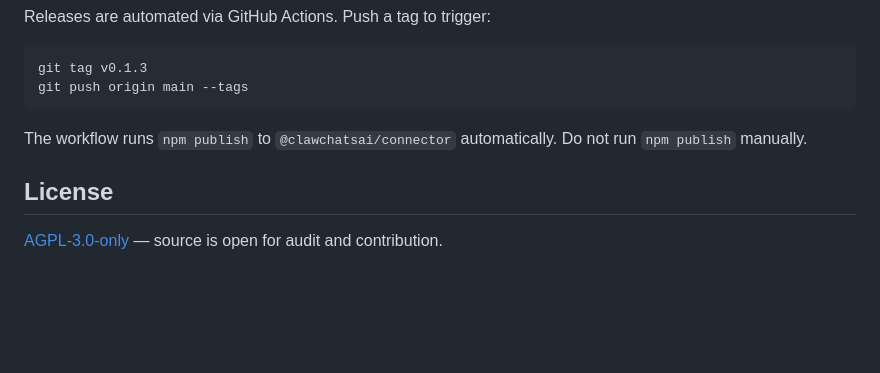
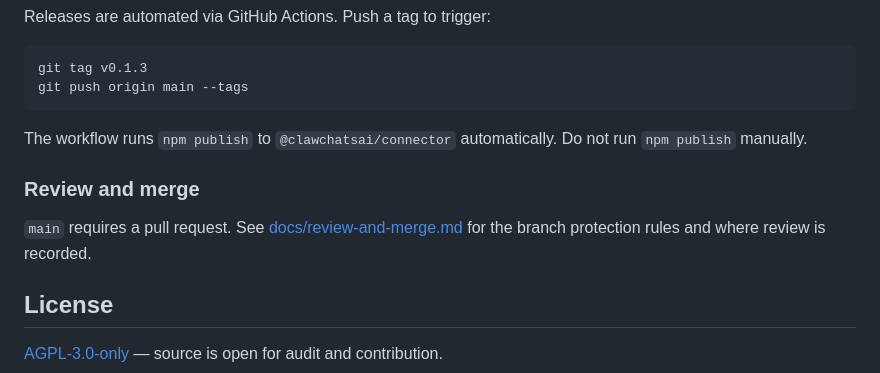
Before and after one commit to clawchatsai/connector, a Markdown page: README.md, the part around the change. Rendered like a GitHub page; blank space fills up the shorter version.

```diff
--- a/README.md
+++ b/README.md
@@ -140,6 +140,10 @@ git push origin main --tags
 
 The workflow runs `npm publish` to `@clawchatsai/connector` automatically. Do not run `npm publish` manually.
 
+### Review and merge
+
+`main` requires a pull request. See [docs/review-and-merge.md](docs/review-and-merge.md) for the branch protection rules and where review is recorded.
+
 ## License
 
 [AGPL-3.0-only](LICENSE) — source is open for audit and contribution.
```
Also changed, not shown: docs/review-and-merge.md (added, +110 -0 lines).
